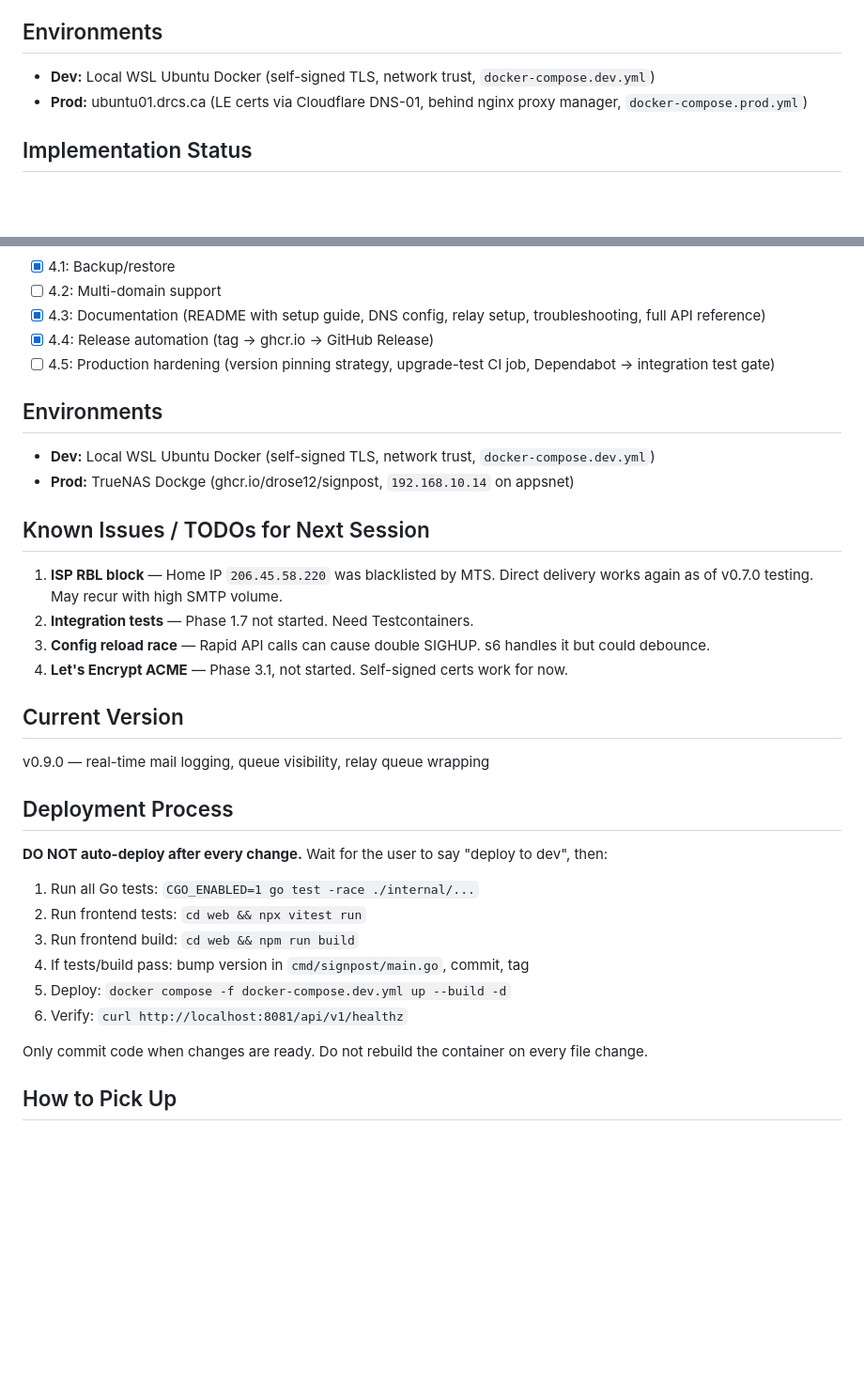
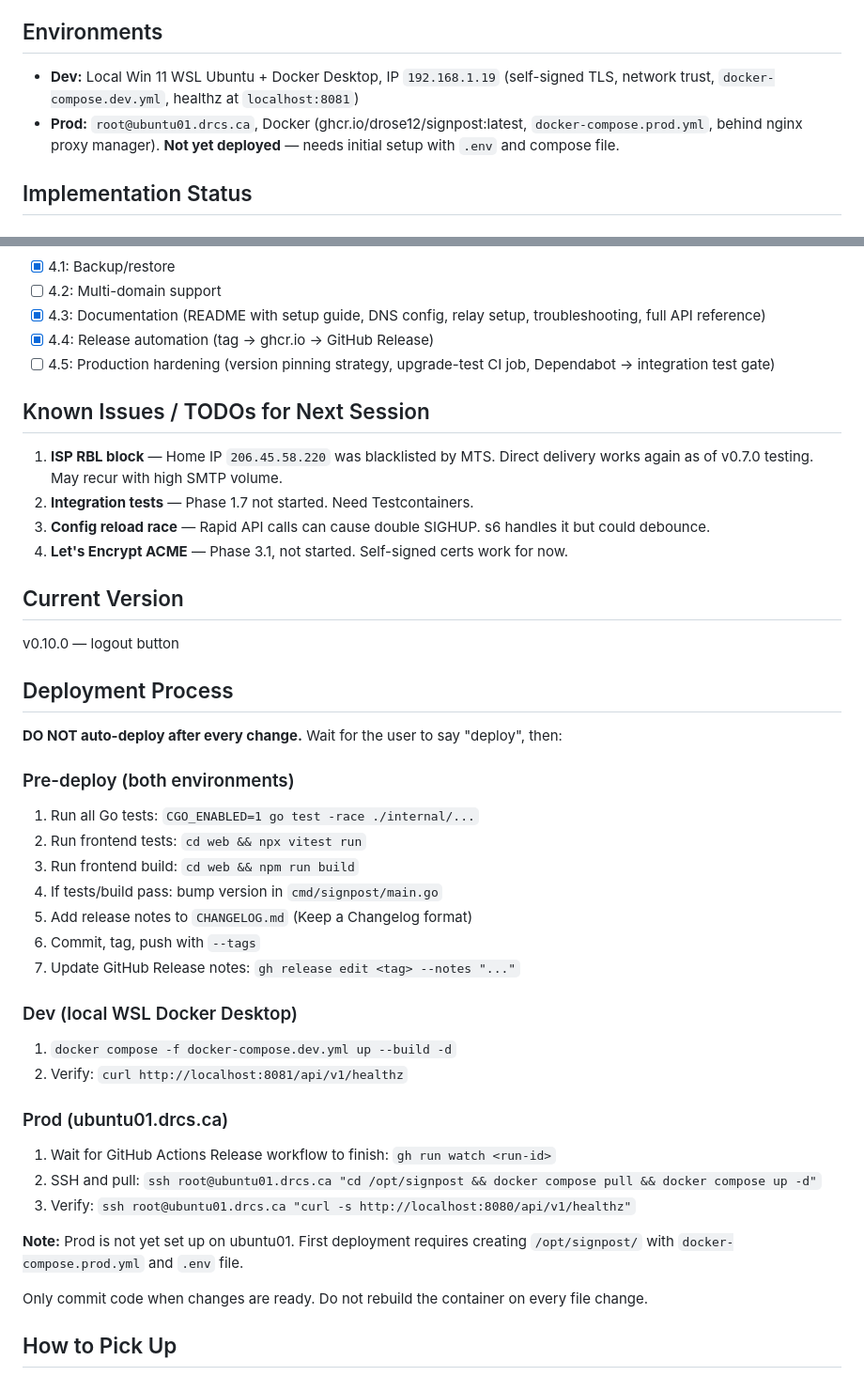
Before and after one commit to drose12/signpost, a Markdown page: CLAUDE.md, 2 parts joined by grey strips. Shown at 94% size. GitHub-like rendering; blank space fills up the shorter version.

Commit message:
docs: add v0.10.0 release notes, fix environment docs
- Add CHANGELOG entry for v0.10.0 (logout button)
- Fix Environments section: dev=local WSL Docker, prod=ubuntu01 (remove stale TrueNAS ref)
- Add release notes step to deployment process
- Split deploy steps into dev/prod sections

Co-Authored-By: Claude Opus 4.6 (1M context) <noreply@anthropic.com>

```diff
--- a/CLAUDE.md
+++ b/CLAUDE.md
@@ -65,8 +65,8 @@ curl -u admin:yourpass http://localhost:8080/api/v1/domains
 
 ## Environments
 
-- **Dev:** Local WSL Ubuntu Docker (self-signed TLS, network trust, `docker-compose.dev.yml`)
-- **Prod:** ubuntu01.drcs.ca (LE certs via Cloudflare DNS-01, behind nginx proxy manager, `docker-compose.prod.yml`)
+- **Dev:** Local Win 11 WSL Ubuntu + Docker Desktop, IP `192.168.1.19` (self-signed TLS, network trust, `docker-compose.dev.yml`, healthz at `localhost:8081`)
+- **Prod:** `root@ubuntu01.drcs.ca`, Docker (ghcr.io/drose12/signpost:latest, `docker-compose.prod.yml`, behind nginx proxy manager). **Not yet deployed** — needs initial setup with `.env` and compose file.
 
 ## Implementation Status
 
@@ -109,11 +109,6 @@ curl -u admin:yourpass http://localhost:8080/api/v1/domains
 - [x] 4.4: Release automation (tag → ghcr.io → GitHub Release)
 - [ ] 4.5: Production hardening (version pinning strategy, upgrade-test CI job, Dependabot → integration test gate)
 
-## Environments
-
-- **Dev:** Local WSL Ubuntu Docker (self-signed TLS, network trust, `docker-compose.dev.yml`)
-- **Prod:** TrueNAS Dockge (ghcr.io/drose12/signpost, `192.168.10.14` on appsnet)
-
 ## Known Issues / TODOs for Next Session
 
 1. **ISP RBL block** — Home IP `206.45.58.220` was blacklisted by MTS. Direct delivery works again as of v0.7.0 testing. May recur with high SMTP volume.
@@ -123,18 +118,31 @@ curl -u admin:yourpass http://localhost:8080/api/v1/domains
 
 ## Current Version
 
-v0.9.0 — real-time mail logging, queue visibility, relay queue wrapping
+v0.10.0 — logout button
 
 ## Deployment Process
 
-**DO NOT auto-deploy after every change.** Wait for the user to say "deploy to dev", then:
+**DO NOT auto-deploy after every change.** Wait for the user to say "deploy", then:
 
+### Pre-deploy (both environments)
 1. Run all Go tests: `CGO_ENABLED=1 go test -race ./internal/...`
 2. Run frontend tests: `cd web && npx vitest run`
 3. Run frontend build: `cd web && npm run build`
-4. If tests/build pass: bump version in `cmd/signpost/main.go`, commit, tag
-5. Deploy: `docker compose -f docker-compose.dev.yml up --build -d`
-6. Verify: `curl http://localhost:8081/api/v1/healthz`
+4. If tests/build pass: bump version in `cmd/signpost/main.go`
+5. Add release notes to `CHANGELOG.md` (Keep a Changelog format)
+6. Commit, tag, push with `--tags`
+7. Update GitHub Release notes: `gh release edit <tag> --notes "..."`
+
+### Dev (local WSL Docker Desktop)
+1. `docker compose -f docker-compose.dev.yml up --build -d`
+2. Verify: `curl http://localhost:8081/api/v1/healthz`
+
+### Prod (ubuntu01.drcs.ca)
+1. Wait for GitHub Actions Release workflow to finish: `gh run watch <run-id>`
+2. SSH and pull: `ssh root@ubuntu01.drcs.ca "cd /opt/signpost && docker compose pull && docker compose up -d"`
+3. Verify: `ssh root@ubuntu01.drcs.ca "curl -s http://localhost:8080/api/v1/healthz"`
+
+**Note:** Prod is not yet set up on ubuntu01. First deployment requires creating `/opt/signpost/` with `docker-compose.prod.yml` and `.env` file.
 
 Only commit code when changes are ready. Do not rebuild the container on every file change.
 
```
Also changed, not shown: CHANGELOG.md (+5 -0 lines).
